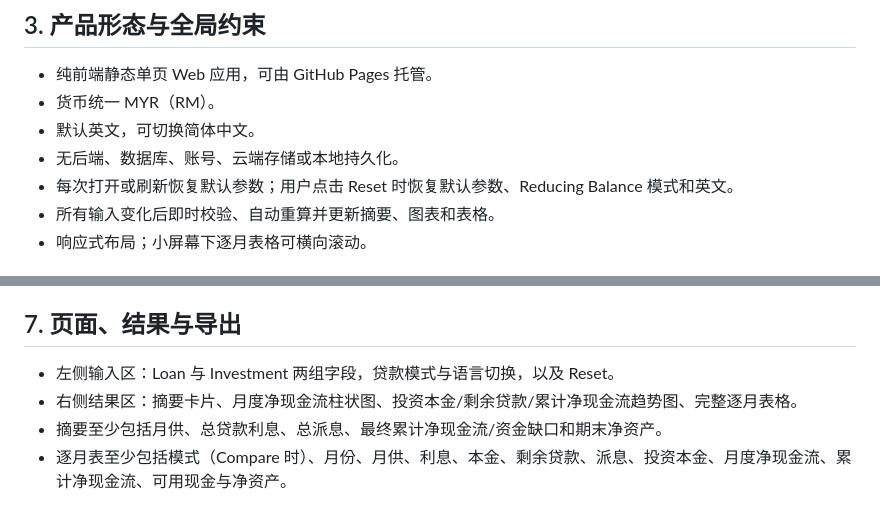
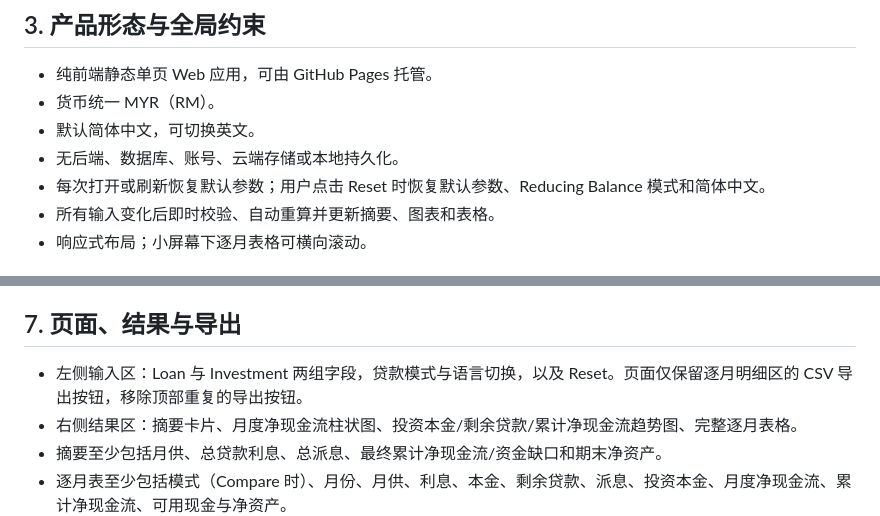
Before and after one commit to jaronhoh/loan-calculator, a Markdown page: shaping/06-最终定型稿.md, 2 parts joined by grey strips. GitHub-like rendering.

Commit message:
Update frozen brief for Chinese default and one export control

```diff
--- a/shaping/06-最终定型稿.md
+++ b/shaping/06-最终定型稿.md
@@ -18,9 +18,9 @@
 
 - 纯前端静态单页 Web 应用，可由 GitHub Pages 托管。
 - 货币统一 MYR（RM）。
-- 默认英文，可切换简体中文。
+- 默认简体中文，可切换英文。
 - 无后端、数据库、账号、云端存储或本地持久化。
-- 每次打开或刷新恢复默认参数；用户点击 Reset 时恢复默认参数、Reducing Balance 模式和英文。
+- 每次打开或刷新恢复默认参数；用户点击 Reset 时恢复默认参数、Reducing Balance 模式和简体中文。
 - 所有输入变化后即时校验、自动重算并更新摘要、图表和表格。
 - 响应式布局；小屏幕下逐月表格可横向滚动。
 
@@ -77,7 +77,7 @@
 
 ## 7. 页面、结果与导出
 
-- 左侧输入区：Loan 与 Investment 两组字段，贷款模式与语言切换，以及 Reset。
+- 左侧输入区：Loan 与 Investment 两组字段，贷款模式与语言切换，以及 Reset。页面仅保留逐月明细区的 CSV 导出按钮，移除顶部重复的导出按钮。
 - 右侧结果区：摘要卡片、月度净现金流柱状图、投资本金/剩余贷款/累计净现金流趋势图、完整逐月表格。
 - 摘要至少包括月供、总贷款利息、总派息、最终累计净现金流/资金缺口和期末净资产。
 - 逐月表至少包括模式（Compare 时）、月份、月供、利息、本金、剩余贷款、派息、投资本金、月度净现金流、累计净现金流、可用现金与净资产。
```
